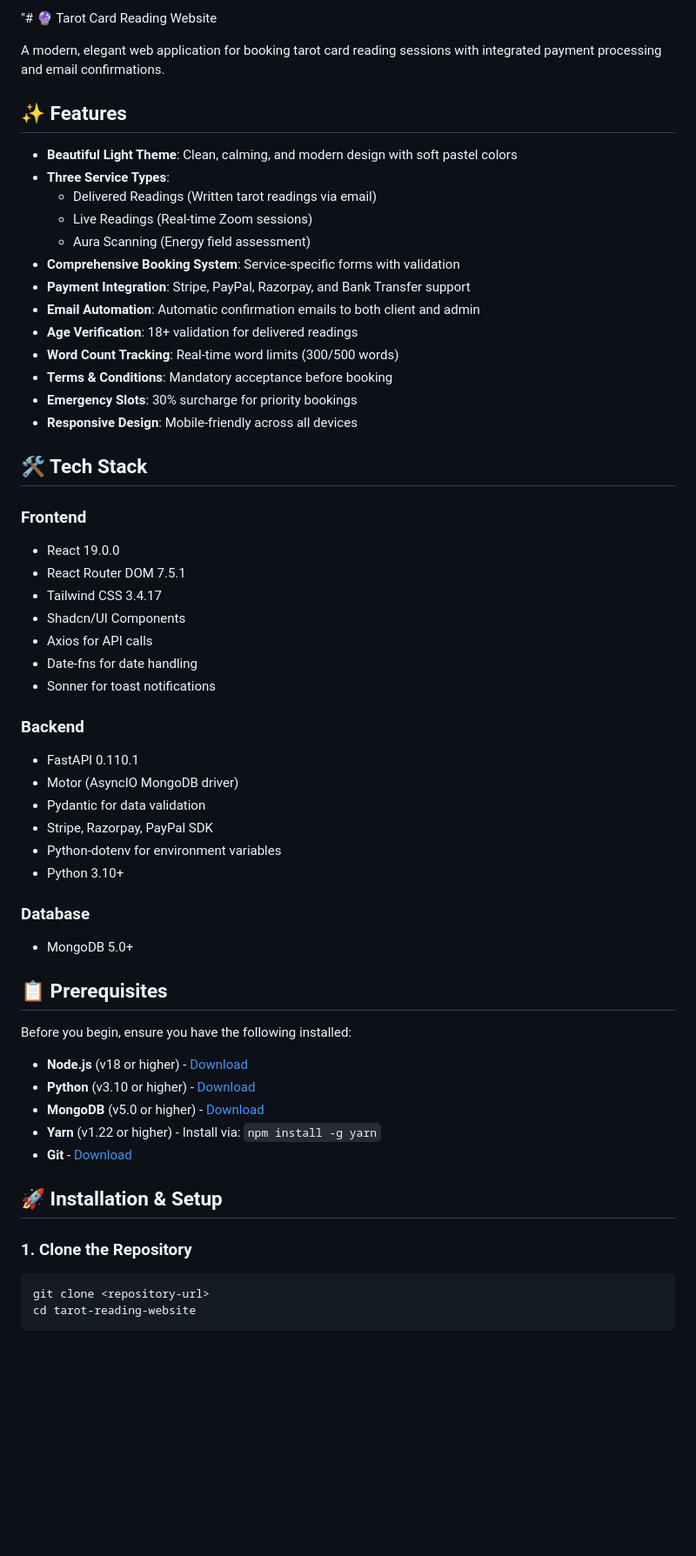
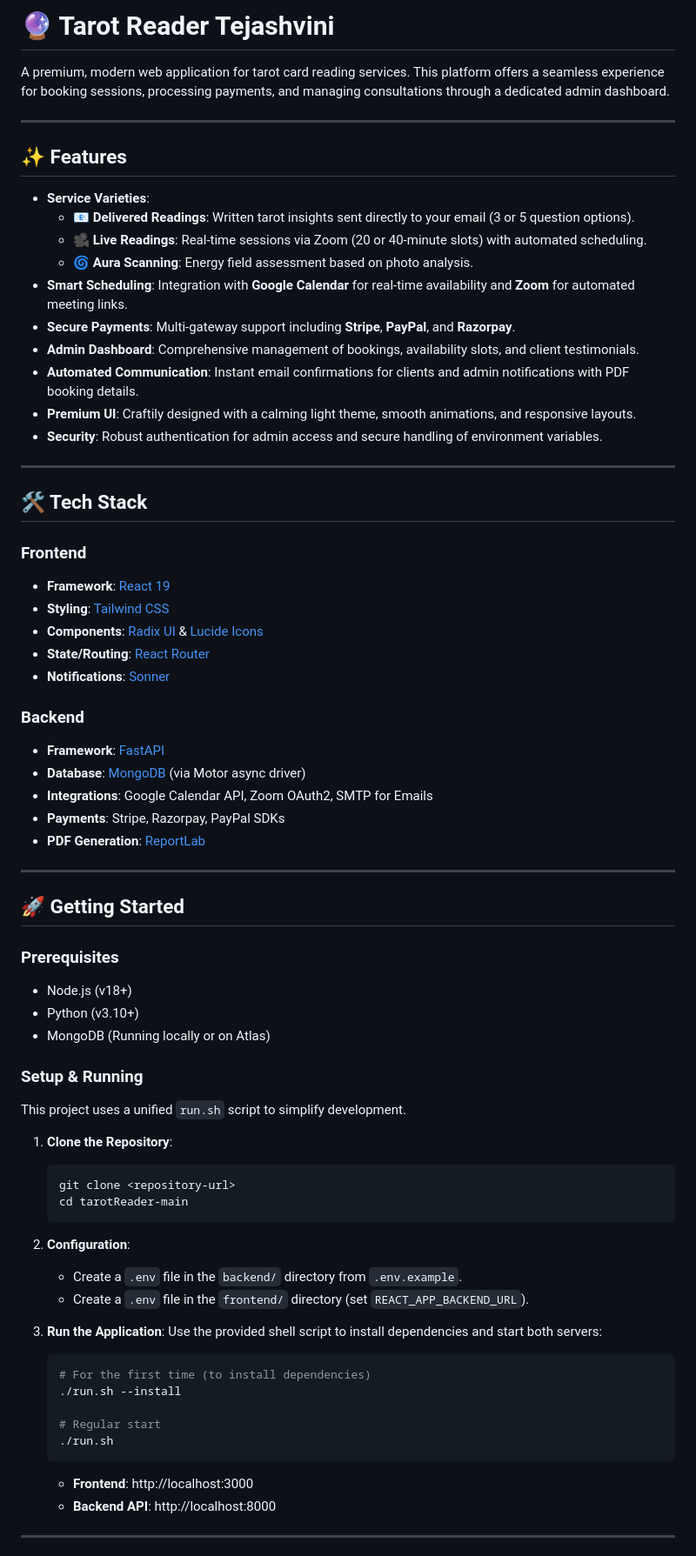
Before and after one commit to kumararpit/terotReader, a Markdown page: README.md, the part around one of its changes. Shown at 87% size. GitHub-like rendering; blank space fills up the shorter version.

````diff
--- a/README.md
+++ b/README.md
@@ -1,59 +1,73 @@
-"# 🔮 Tarot Card Reading Website
+# 🔮 Tarot Reader Tejashvini
 
-A modern, elegant web application for booking tarot card reading sessions with integrated payment processing and email confirmations.
+A premium, modern web application for tarot card reading services. This platform offers a seamless experience for booking sessions, processing payments, and managing consultations through a dedicated admin dashboard.
+
+---
 
 ## ✨ Features
 
-- **Beautiful Light Theme**: Clean, calming, and modern design with soft pastel colors
-- **Three Service Types**:
-  - Delivered Readings (Written tarot readings via email)
-  - Live Readings (Real-time Zoom sessions)
-  - Aura Scanning (Energy field assessment)
-- **Comprehensive Booking System**: Service-specific forms with validation
-- **Payment Integration**: Stripe, PayPal, Razorpay, and Bank Transfer support
-- **Email Automation**: Automatic confirmation emails to both client and admin
-- **Age Verification**: 18+ validation for delivered readings
-- **Word Count Tracking**: Real-time word limits (300/500 words)
-- **Terms & Conditions**: Mandatory acceptance before booking
-- **Emergency Slots**: 30% surcharge for priority bookings
-- **Responsive Design**: Mobile-friendly across all devices
+- **Service Varieties**:
+  - 📧 **Delivered Readings**: Written tarot insights sent directly to your email (3 or 5 question options).
+  - 🎥 **Live Readings**: Real-time sessions via Zoom (20 or 40-minute slots) with automated scheduling.
+  - 🌀 **Aura Scanning**: Energy field assessment based on photo analysis.
+- **Smart Scheduling**: Integration with **Google Calendar** for real-time availability and **Zoom** for automated meeting links.
+- **Secure Payments**: Multi-gateway support including **Stripe**, **PayPal**, and **Razorpay**.
+- **Admin Dashboard**: Comprehensive management of bookings, availability slots, and client testimonials.
+- **Automated Communication**: Instant email confirmations for clients and admin notifications with PDF booking details.
+- **Premium UI**: Craftily designed with a calming light theme, smooth animations, and responsive layouts.
+- **Security**: Robust authentication for admin access and secure handling of environment variables.
+
+---
 
 ## 🛠 Tech Stack
 
 ### Frontend
-- React 19.0.0
-- React Router DOM 7.5.1
-- Tailwind CSS 3.4.17
-- Shadcn/UI Components
-- Axios for API calls
-- Date-fns for date handling
-- Sonner for toast notifications
+- **Framework**: [React 19](https://react.dev/)
+- **Styling**: [Tailwind CSS](https://tailwindcss.com/)
+- **Components**: [Radix UI](https://www.radix-ui.com/) & [Lucide Icons](https://lucide.dev/)
+- **State/Routing**: [React Router](https://reactrouter.com/)
+- **Notifications**: [Sonner](https://sonner.emilkowal.ski/)
 
 ### Backend
-- FastAPI 0.110.1
-- Motor (AsyncIO MongoDB driver)
-- Pydantic for data validation
-- Stripe, Razorpay, PayPal SDK
-- Python-dotenv for environment variables
-- Python 3.10+
+- **Framework**: [FastAPI](https://fastapi.tiangolo.com/)
+- **Database**: [MongoDB](https://www.mongodb.com/) (via Motor async driver)
+- **Integrations**: Google Calendar API, Zoom OAuth2, SMTP for Emails
+- **Payments**: Stripe, Razorpay, PayPal SDKs
+- **PDF Generation**: [ReportLab](https://www.reportlab.com/)
 
-### Database
-- MongoDB 5.0+
+---
 
-## 📋 Prerequisites
+## 🚀 Getting Started
 
-Before you begin, ensure you have the following installed:
+### Prerequisites
+- Node.js (v18+)
+- Python (v3.10+)
+- MongoDB (Running locally or on Atlas)
 
-- **Node.js** (v18 or higher) - [Download](https://nodejs.org/)
-- **Python** (v3.10 or higher) - [Download](https://www.python.org/)
-- **MongoDB** (v5.0 or higher) - [Download](https://www.mongodb.com/try/download/community)
-- **Yarn** (v1.22 or higher) - Install via: `npm install -g yarn`
-- **Git** - [Download](https://git-scm.com/)
+### Setup & Running
+This project uses a unified `run.sh` script to simplify development.
 
-## 🚀 Installation & Setup
+1.  **Clone the Repository**:
+    ```bash
+    git clone <repository-url>
+    cd tarotReader-main
+    ```
 
-### 1. Clone the Repository
+2.  **Configuration**:
+    - Create a `.env` file in the `backend/` directory from `.env.example`.
+    - Create a `.env` file in the `frontend/` directory (set `REACT_APP_BACKEND_URL`).
 
-```bash
-git clone <repository-url>
-cd tarot-reading-website
+3.  **Run the Application**:
+    Use the provided shell script to install dependencies and start both servers:
+    ```bash
+    # For the first time (to install dependencies)
+    ./run.sh --install
+
+    # Regular start
+    ./run.sh
+    ```
+    - **Frontend**: http://localhost:3000
+    - **Backend API**: http://localhost:8000
+
+---
+
````
Also changed, not shown: other parts of README.md (+31 -317 lines).
